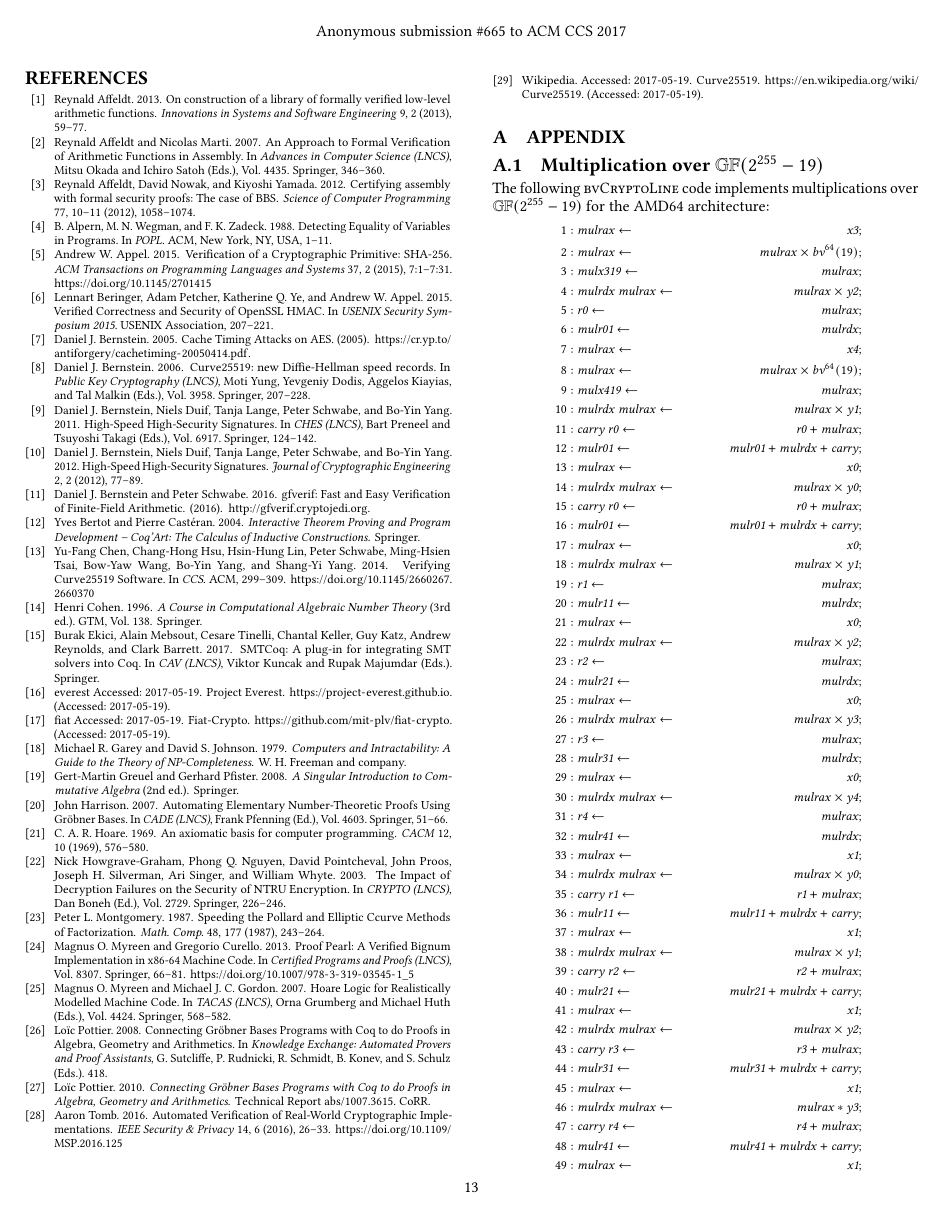
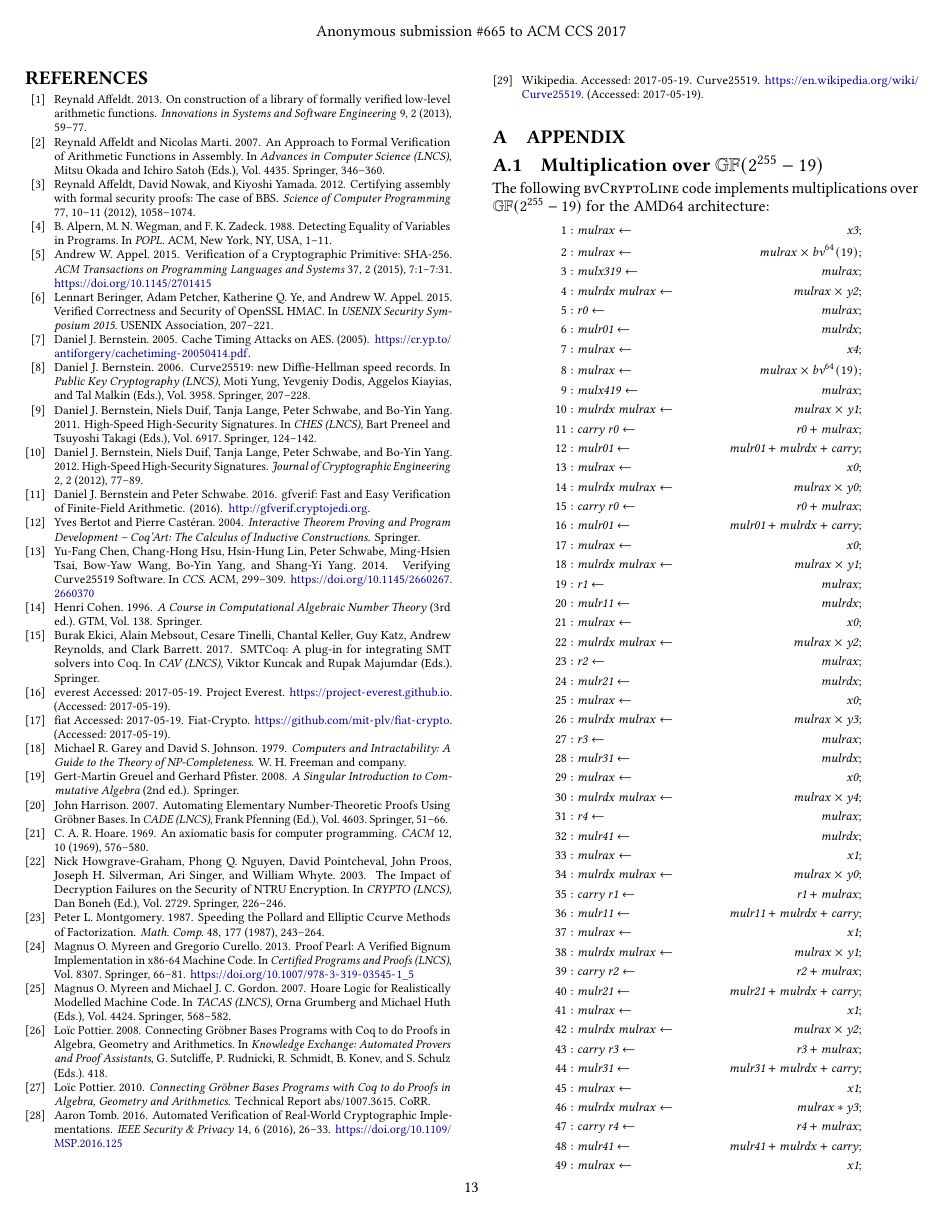
Before and after one commit to fmlab-iis/certified-constructs, a LaTeX paper (paper/acm/main.tex): page 13 of 14. Compiled offline with pdfLaTeX.

Commit message:
enable hyperlink

```diff
--- a/paper/acm/main.tex
+++ b/paper/acm/main.tex
@@ -43,10 +43,11 @@
 \input{macros}
 
 \usepackage{xcolor}
-\definecolor{linkcolor}{rgb}{0.65,0,0}
-\definecolor{citecolor}{rgb}{0,0.65,0}
-\definecolor{urlcolor}{rgb}{0,0,0.65}
+\definecolor{linkcolor}{rgb}{0.60,0,0}
+\definecolor{citecolor}{rgb}{0,0.60,0}
+\definecolor{urlcolor}{rgb}{0,0,0.60}
 %\usepackage[colorlinks=true, backref=page, linkcolor=linkcolor, urlcolor=urlcolor, citecolor=citecolor]{hyperref}
+\hypersetup{colorlinks=true, backref=page, linkcolor=linkcolor, urlcolor=urlcolor, citecolor=citecolor}
 
 \newif\ifpublic
 %\publictrue
```
